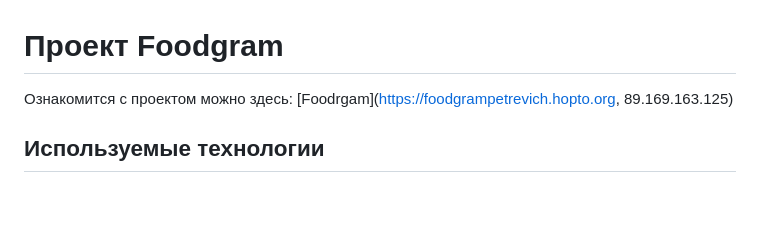
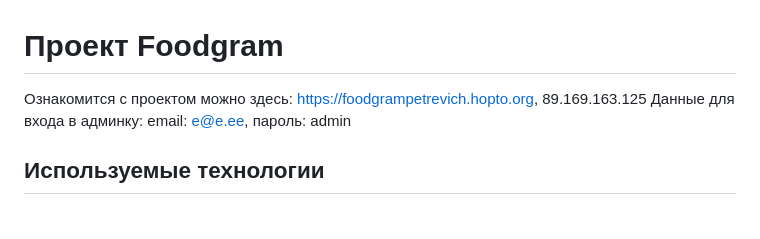
Before and after one commit to PetrevichEV/foodgram, a Markdown page: README.md, the part around the change. Drawn GitHub-style; badges without logos.

```diff
--- a/README.md
+++ b/README.md
@@ -1,6 +1,7 @@
 #  Проект Foodgram
 
-Ознакомится с проектом можно здесь:  [Foodrgam](https://foodgrampetrevich.hopto.org, 89.169.163.125)
+Ознакомится с проектом можно здесь:  https://foodgrampetrevich.hopto.org, 89.169.163.125
+Данные для входа в админку: email: e@e.ee, пароль: admin
 
 ## Используемые технологии
 
```
